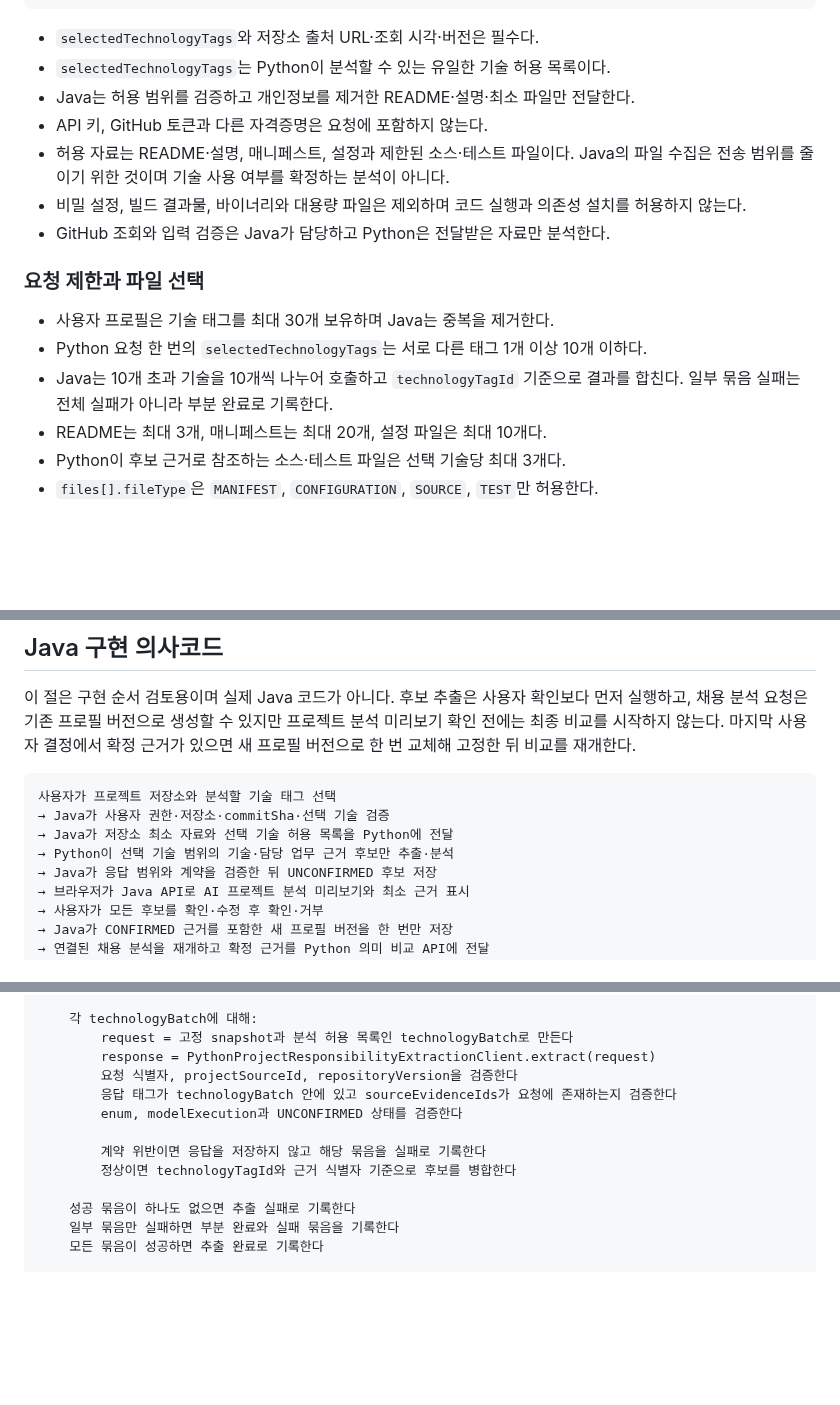
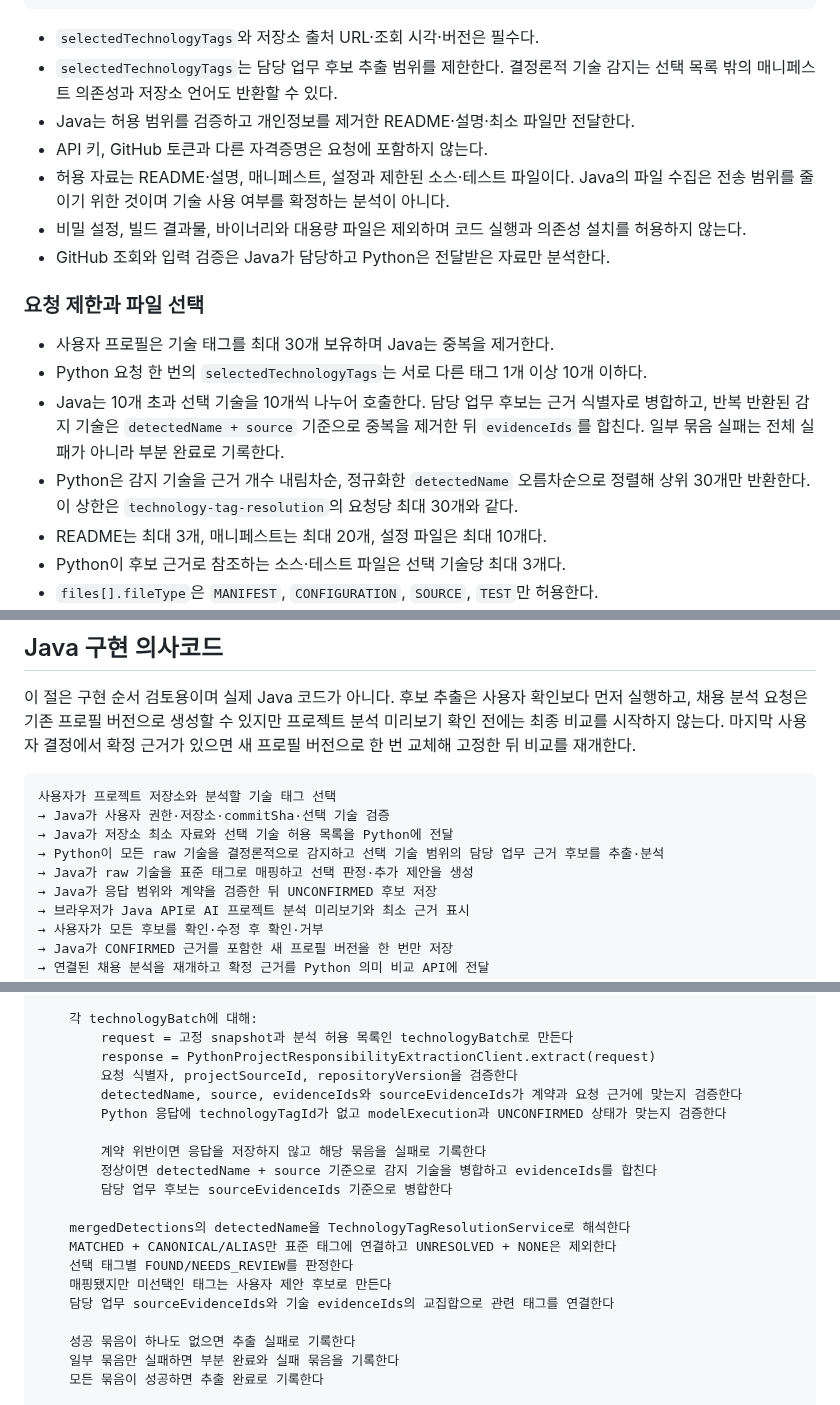
Before and after one commit to hwang67120-bit/career-compass-ai, a Markdown page: contracts/project-responsibility-extraction.md, 3 parts joined by grey strips. Rendered like a GitHub page; blank space fills up the shorter version.

````diff
--- a/contracts/project-responsibility-extraction.md
+++ b/contracts/project-responsibility-extraction.md
@@ -49,7 +52,8 @@ X-Request-Id: {uuid}
 ```
 
 - `selectedTechnologyTags`와 저장소 출처 URL·조회 시각·버전은 필수다.
-- `selectedTechnologyTags`는 Python이 분석할 수 있는 유일한 기술 허용 목록이다.
+- `selectedTechnologyTags`는 담당 업무 후보 추출 범위를 제한한다. 결정론적 기술 감지는
+  선택 목록 밖의 매니페스트 의존성과 저장소 언어도 반환할 수 있다.
 - Java는 허용 범위를 검증하고 개인정보를 제거한 README·설명·최소 파일만 전달한다.
 - API 키, GitHub 토큰과 다른 자격증명은 요청에 포함하지 않는다.
 - 허용 자료는 README·설명, 매니페스트, 설정과 제한된 소스·테스트 파일이다. Java의 파일 수집은 전송 범위를 줄이기 위한 것이며 기술 사용 여부를 확정하는 분석이 아니다.
@@ -59,7 +63,11 @@ X-Request-Id: {uuid}
 
 - 사용자 프로필은 기술 태그를 최대 30개 보유하며 Java는 중복을 제거한다.
 - Python 요청 한 번의 `selectedTechnologyTags`는 서로 다른 태그 1개 이상 10개 이하다.
-- Java는 10개 초과 기술을 10개씩 나누어 호출하고 `technologyTagId` 기준으로 결과를 합친다. 일부 묶음 실패는 전체 실패가 아니라 부분 완료로 기록한다.
+- Java는 10개 초과 선택 기술을 10개씩 나누어 호출한다. 담당 업무 후보는 근거 식별자로
+  병합하고, 반복 반환된 감지 기술은 `detectedName + source` 기준으로 중복을 제거한 뒤
+  `evidenceIds`를 합친다. 일부 묶음 실패는 전체 실패가 아니라 부분 완료로 기록한다.
+- Python은 감지 기술을 근거 개수 내림차순, 정규화한 `detectedName` 오름차순으로 정렬해
+  상위 30개만 반환한다. 이 상한은 `technology-tag-resolution`의 요청당 최대 30개와 같다.
 - README는 최대 3개, 매니페스트는 최대 20개, 설정 파일은 최대 10개다.
 - Python이 후보 근거로 참조하는 소스·테스트 파일은 선택 기술당 최대 3개다.
 - `files[].fileType`은 `MANIFEST`, `CONFIGURATION`, `SOURCE`, `TEST`만 허용한다.
@@ -241,7 +266,8 @@ PUT /api/v1/project-responsibility-candidates/{candidateId}/decision
 사용자가 프로젝트 저장소와 분석할 기술 태그 선택
 → Java가 사용자 권한·저장소·commitSha·선택 기술 검증
 → Java가 저장소 최소 자료와 선택 기술 허용 목록을 Python에 전달
-→ Python이 선택 기술 범위의 기술·담당 업무 근거 후보만 추출·분석
+→ Python이 모든 raw 기술을 결정론적으로 감지하고 선택 기술 범위의 담당 업무 근거 후보를 추출·분석
+→ Java가 raw 기술을 표준 태그로 매핑하고 선택 판정·추가 제안을 생성
 → Java가 응답 범위와 계약을 검증한 뒤 UNCONFIRMED 후보 저장
 → 브라우저가 Java API로 AI 프로젝트 분석 미리보기와 최소 근거 표시
 → 사용자가 모든 후보를 확인·수정 후 확인·거부
@@ -295,11 +321,18 @@ extractResponsibilityCandidates(projectSourceId, profileVersion):
         request = 고정 snapshot과 분석 허용 목록인 technologyBatch로 만든다
         response = PythonProjectResponsibilityExtractionClient.extract(request)
         요청 식별자, projectSourceId, repositoryVersion을 검증한다
-        응답 태그가 technologyBatch 안에 있고 sourceEvidenceIds가 요청에 존재하는지 검증한다
-        enum, modelExecution과 UNCONFIRMED 상태를 검증한다
+        detectedName, source, evidenceIds와 sourceEvidenceIds가 계약과 요청 근거에 맞는지 검증한다
+        Python 응답에 technologyTagId가 없고 modelExecution과 UNCONFIRMED 상태가 맞는지 검증한다
 
         계약 위반이면 응답을 저장하지 않고 해당 묶음을 실패로 기록한다
-        정상이면 technologyTagId와 근거 식별자 기준으로 후보를 병합한다
+        정상이면 detectedName + source 기준으로 감지 기술을 병합하고 evidenceIds를 합친다
+        담당 업무 후보는 sourceEvidenceIds 기준으로 병합한다
+
+    mergedDetections의 detectedName을 TechnologyTagResolutionService로 해석한다
+    MATCHED + CANONICAL/ALIAS만 표준 태그에 연결하고 UNRESOLVED + NONE은 제외한다
+    선택 태그별 FOUND/NEEDS_REVIEW를 판정한다
+    매핑됐지만 미선택인 태그는 사용자 제안 후보로 만든다
+    담당 업무 sourceEvidenceIds와 기술 evidenceIds의 교집합으로 관련 태그를 연결한다
 
     성공 묶음이 하나도 없으면 추출 실패로 기록한다
     일부 묶음만 실패하면 부분 완료와 실패 묶음을 기록한다
````
Also changed, not shown: other parts of contracts/project-responsibility-extraction.md (+38 -18 lines).
